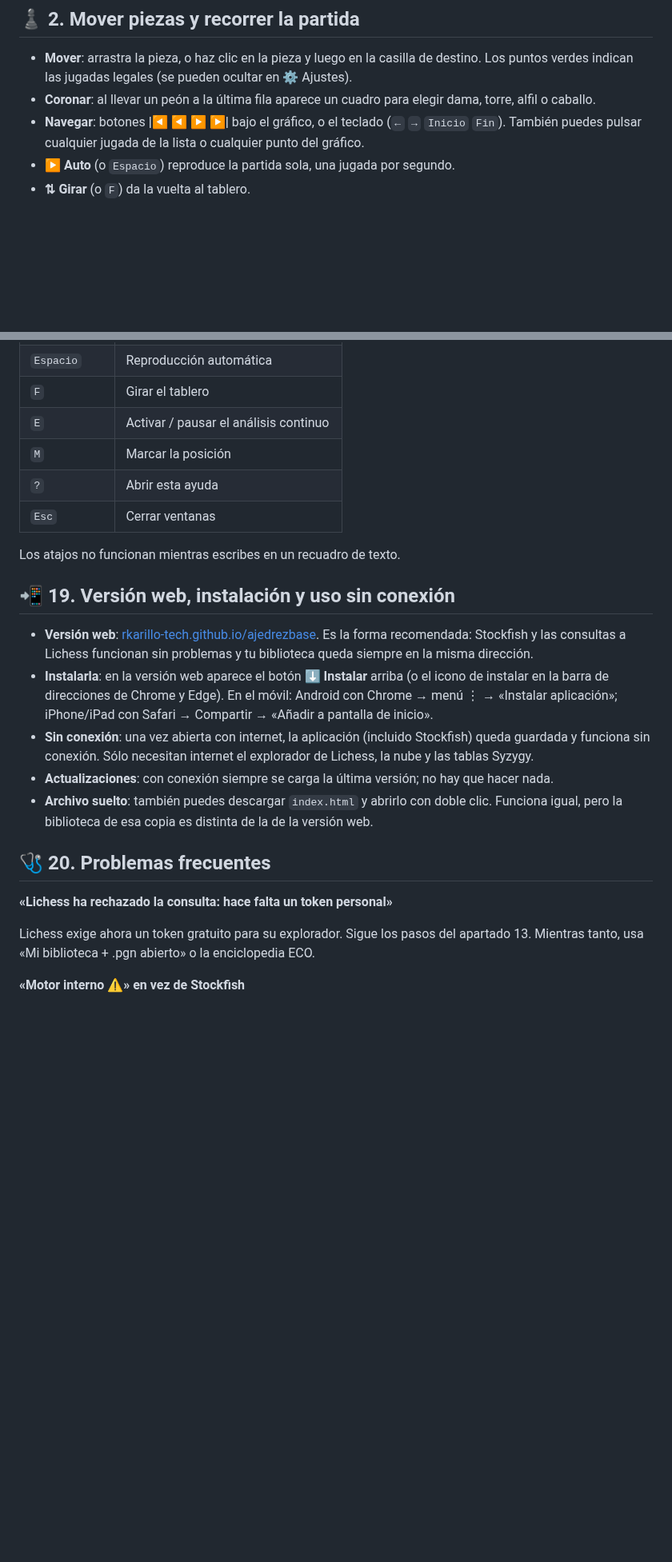
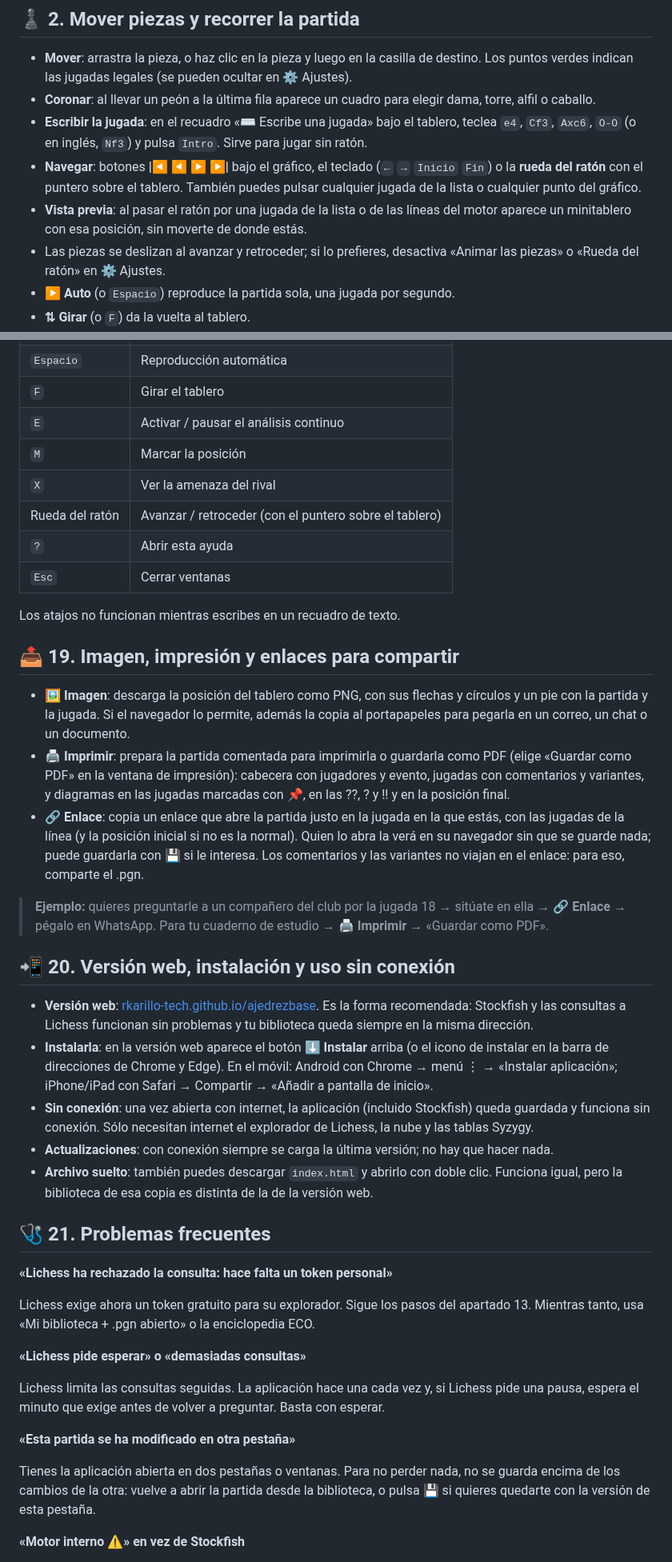
Before and after one commit to rkarillo-tech/ajedrezbase, a Markdown page: GUIA.md, 2 parts joined by grey strips. Shown at 80% size. GitHub-like rendering; blank space fills up the shorter version.

```diff
--- a/GUIA.md
+++ b/GUIA.md
@@ -17,7 +17,10 @@ Se genera automáticamente a partir de `src/help.html` con `python3 build.py`.
 ## ♟ 2. Mover piezas y recorrer la partida
 - **Mover**: arrastra la pieza, o haz clic en la pieza y luego en la casilla de destino. Los puntos verdes indican las jugadas legales (se pueden ocultar en ⚙ Ajustes).
 - **Coronar**: al llevar un peón a la última fila aparece un cuadro para elegir dama, torre, alfil o caballo.
-- **Navegar**: botones **|◀ ◀ ▶ ▶|** bajo el gráfico, o el teclado (`←` `→` `Inicio` `Fin`). También puedes pulsar cualquier jugada de la lista o cualquier punto del gráfico.
+- **Escribir la jugada**: en el recuadro «⌨ Escribe una jugada» bajo el tablero, teclea `e4`, `Cf3`, `Axc6`, `O-O` (o en inglés, `Nf3`) y pulsa `Intro`. Sirve para jugar sin ratón.
+- **Navegar**: botones **|◀ ◀ ▶ ▶|** bajo el gráfico, el teclado (`←` `→` `Inicio` `Fin`) o la **rueda del ratón** con el puntero sobre el tablero. También puedes pulsar cualquier jugada de la lista o cualquier punto del gráfico.
+- **Vista previa**: al pasar el ratón por una jugada de la lista o de las líneas del motor aparece un minitablero con esa posición, sin moverte de donde estás.
+- Las piezas se deslizan al avanzar y retroceder; si lo prefieres, desactiva «Animar las piezas» o «Rueda del ratón» en ⚙ Ajustes.
 - **▶ Auto** (o `Espacio`) reproduce la partida sola, una jugada por segundo.
 - **⇅ Girar** (o `F`) da la vuelta al tablero.
 - La aplicación detecta jaque mate, ahogado, triple repetición, regla de 50 jugadas y material insuficiente; lo verás en la línea de estado bajo los botones.
@@ -189,22 +201,39 @@ En **📖 Estudio**, el recuadro «Jugadas, PGN completo o FEN» acepta casi cua
 | `F` | Girar el tablero |
 | `E` | Activar / pausar el análisis continuo |
 | `M` | Marcar la posición |
+| `X` | Ver la amenaza del rival |
+| Rueda del ratón | Avanzar / retroceder (con el puntero sobre el tablero) |
 | `?` | Abrir esta ayuda |
 | `Esc` | Cerrar ventanas |
 
 Los atajos no funcionan mientras escribes en un recuadro de texto.
 
-## 📲 19. Versión web, instalación y uso sin conexión
+## 📤 19. Imagen, impresión y enlaces para compartir
+- **🖼 Imagen**: descarga la posición del tablero como PNG, con sus flechas y círculos y un pie con la partida y la jugada. Si el navegador lo permite, además la copia al portapapeles para pegarla en un correo, un chat o un documento.
+- **🖨 Imprimir**: prepara la partida comentada para imprimirla o guardarla como PDF (elige «Guardar como PDF» en la ventana de impresión): cabecera con jugadores y evento, jugadas con comentarios y variantes, y diagramas en las jugadas marcadas con 📌, en las ??, ? y !! y en la posición final.
+- **🔗 Enlace**: copia un enlace que abre la partida justo en la jugada en la que estás, con las jugadas de la línea (y la posición inicial si no es la normal). Quien lo abra la verá en su navegador sin que se guarde nada; puede guardarla con 💾 si le interesa. Los comentarios y las variantes no viajan en el enlace: para eso, comparte el .pgn.
+
+> **Ejemplo:** quieres preguntarle a un compañero del club por la jugada 18 → sitúate en ella → **🔗 Enlace** → pégalo en WhatsApp. Para tu cuaderno de estudio → **🖨 Imprimir** → «Guardar como PDF».
+
+## 📲 20. Versión web, instalación y uso sin conexión
 - **Versión web**: [rkarillo-tech.github.io/ajedrezbase](https://rkarillo-tech.github.io/ajedrezbase/). Es la forma recomendada: Stockfish y las consultas a Lichess funcionan sin problemas y tu biblioteca queda siempre en la misma dirección.
 - **Instalarla**: en la versión web aparece el botón **⬇ Instalar** arriba (o el icono de instalar en la barra de direcciones de Chrome y Edge). En el móvil: Android con Chrome → menú ⋮ → «Instalar aplicación»; iPhone/iPad con Safari → Compartir → «Añadir a pantalla de inicio».
 - **Sin conexión**: una vez abierta con internet, la aplicación (incluido Stockfish) queda guardada y funciona sin conexión. Sólo necesitan internet el explorador de Lichess, la nube y las tablas Syzygy.
 - **Actualizaciones**: con conexión siempre se carga la última versión; no hay que hacer nada.
 - **Archivo suelto**: también puedes descargar `index.html` y abrirlo con doble clic. Funciona igual, pero la biblioteca de esa copia es distinta de la de la versión web.
 
-## 🩺 20. Problemas frecuentes
+## 🩺 21. Problemas frecuentes
 **«Lichess ha rechazado la consulta: hace falta un token personal»**
 
 Lichess exige ahora un token gratuito para su explorador. Sigue los pasos del apartado 13. Mientras tanto, usa «Mi biblioteca + .pgn abierto» o la enciclopedia ECO.
+
+**«Lichess pide esperar» o «demasiadas consultas»**
+
+Lichess limita las consultas seguidas. La aplicación hace una cada vez y, si Lichess pide una pausa, espera el minuto que exige antes de volver a preguntar. Basta con esperar.
+
+**«Esta partida se ha modificado en otra pestaña»**
+
+Tienes la aplicación abierta en dos pestañas o ventanas. Para no perder nada, no se guarda encima de los cambios de la otra: vuelve a abrir la partida desde la biblioteca, o pulsa 💾 si quieres quedarte con la versión de esta pestaña.
 
 **«Motor interno ⚠» en vez de Stockfish**
 
```
Also changed, not shown: other parts of GUIA.md (+13 -4 lines), README.md (+17 -6 lines), THIRD_PARTY_NOTICES.md (+2 -1 lines), notas/v1.1.0.md (added, +14 -0 lines), assets/captura.png, 13 other files.
